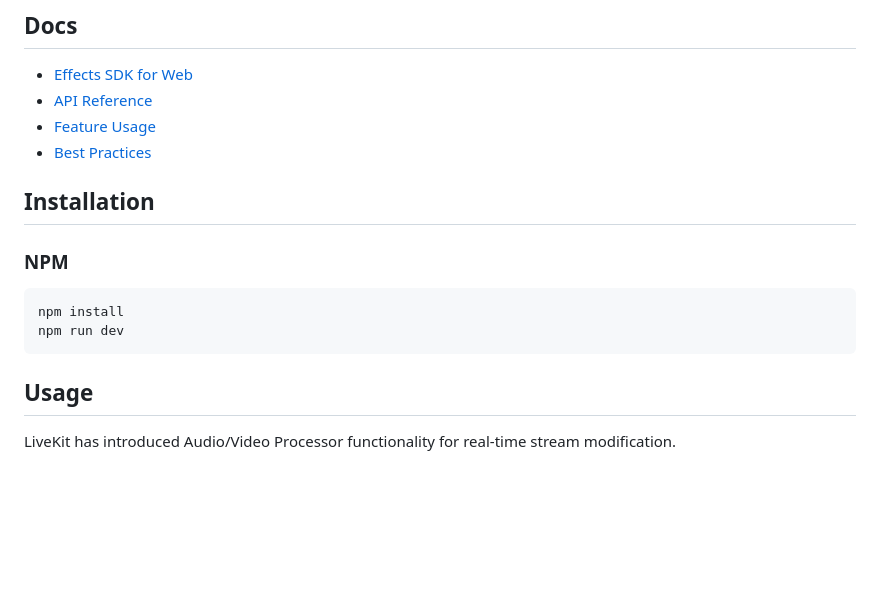
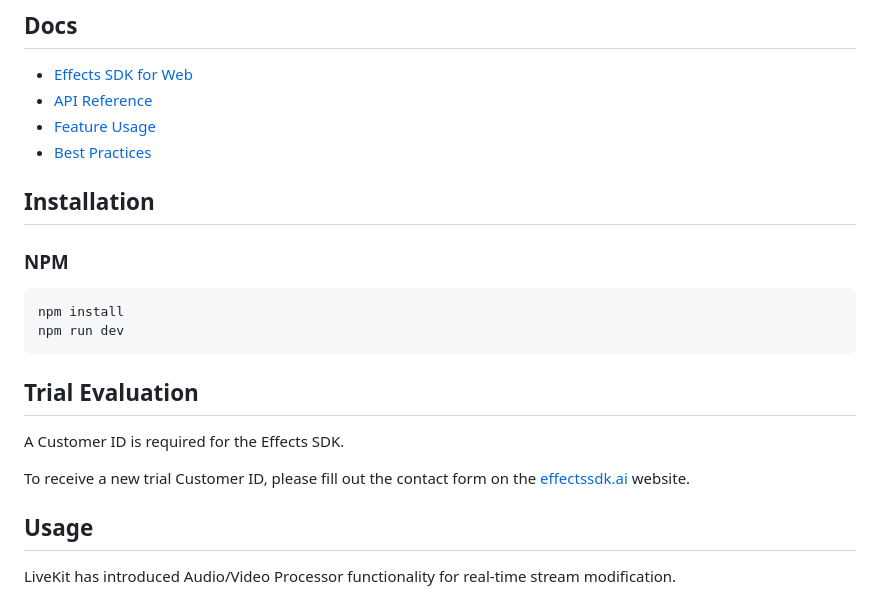
Before and after one commit to EffectsSDK/livekit-js-integration, a Markdown page: README.md, the part around the change printed below. Drawn GitHub-style; blank space fills up the shorter version.

````diff
--- a/README.md
+++ b/README.md
@@ -24,6 +24,13 @@ https://github.com/user-attachments/assets/6422a72c-e13f-45f1-a537-0332639ce0af
 npm install
 npm run dev
 ```
+
+## Trial Evaluation
+
+A Customer ID is required for the Effects SDK.
+
+To receive a new trial Customer ID, please fill out the contact form on the [effectssdk.ai](https://effectssdk.ai/request-trial) website.
+
 
 ## Usage
 
````
Also changed, not shown: other parts of README.md (+2 -2 lines).
